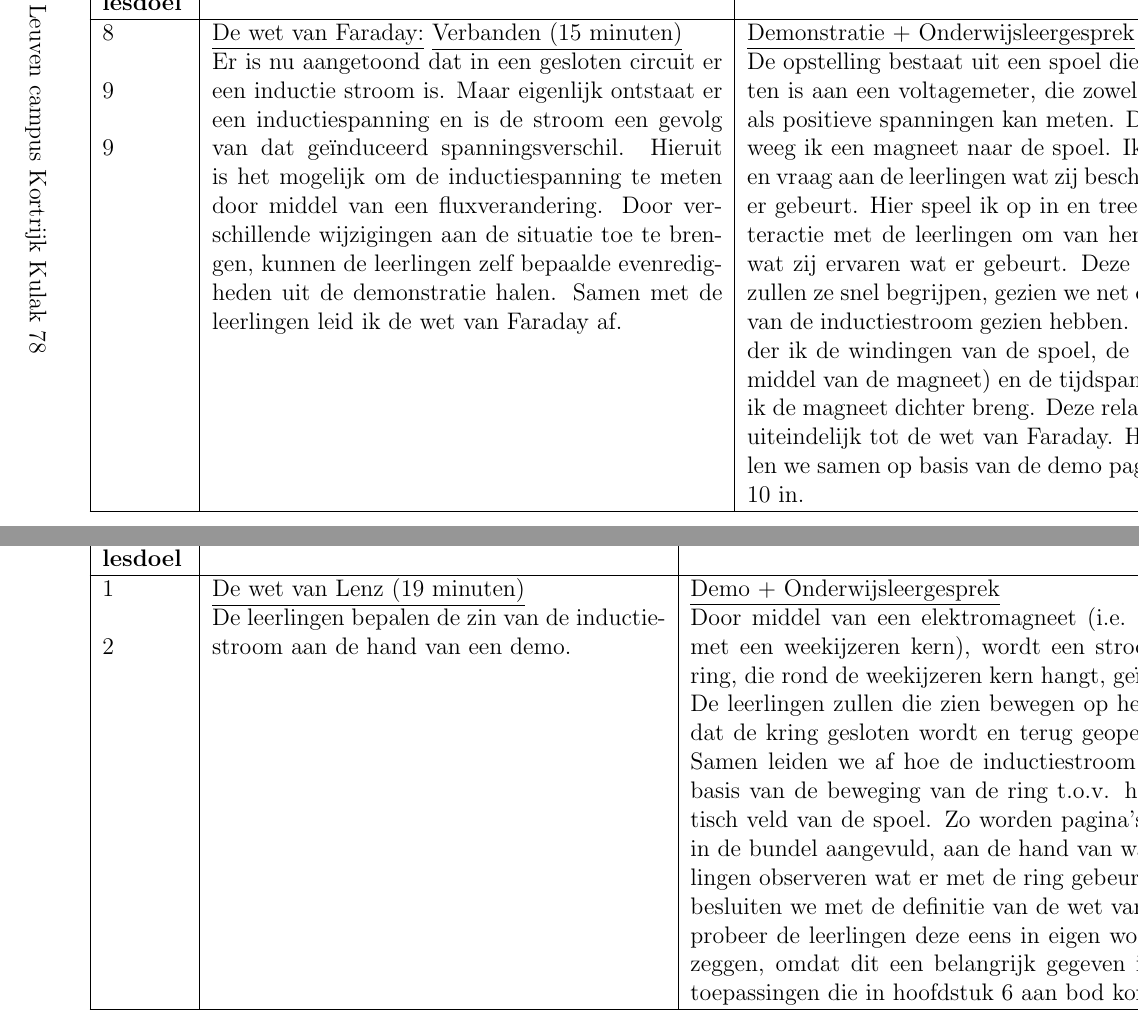
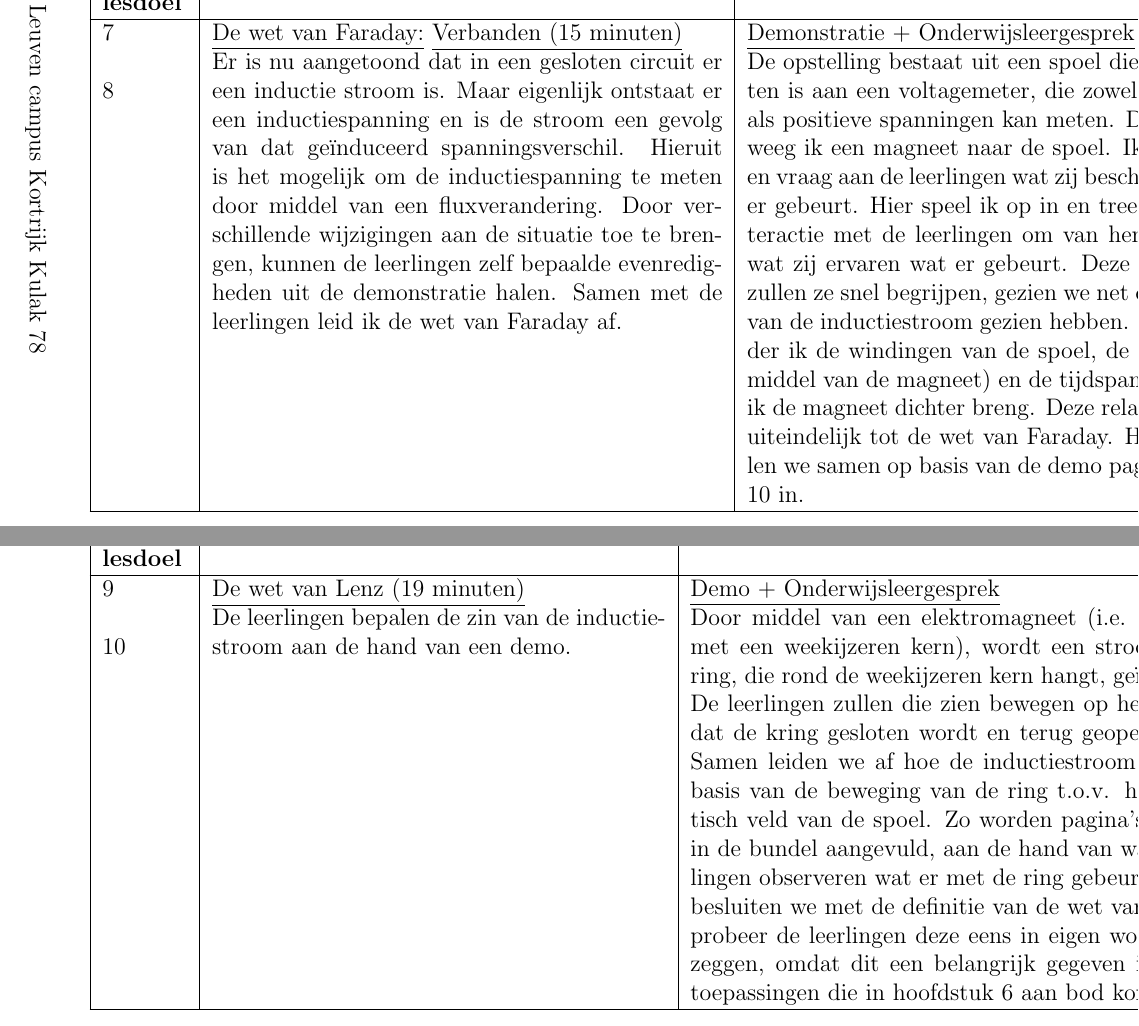
Before and after one commit to KevinTruyaert/DCS, a LaTeX document (Stageportfolio.tex, which reads LesvoorbereidingVISO1415_KorteBesprekingDeStroombalans_Inductie.tex): two parts of pages 78 and 79 of 105, joined at a grey line, cut so that both start at the same text. Compiled offline with pdfLaTeX.

Commit message:
Adapt1415

```diff
--- a/LesvoorbereidingVISO1415_KorteBesprekingDeStroombalans_Inductie.tex
+++ b/LesvoorbereidingVISO1415_KorteBesprekingDeStroombalans_Inductie.tex
@@ -127,7 +127,7 @@ Ik plaats het materiaal voor de demo rond inductiespanning en -stroom op tafel.
 \begin{tabularx}{1.56\textwidth}{|p{1.5cm}|p{9cm}|X|p{4cm}|}
 	\hline
 	\textbf{Nr. lesdoel } & \textbf{Inhoud (timing)}  & \textbf{Organisatie } & \textbf{Media } \\ \hline
-	8\newline\newline 9\newline\newline 9& \underline{De wet van Faraday:} \underline{Verbanden (15 minuten)}\newline
+	7\newline\newline 8& \underline{De wet van Faraday:} \underline{Verbanden (15 minuten)}\newline
 	Er is nu aangetoond dat in een gesloten circuit er een inductie stroom is. Maar eigenlijk ontstaat er een inductiespanning en is de stroom een gevolg van dat geïnduceerd spanningsverschil. Hieruit is het mogelijk om de inductiespanning te meten door middel van een fluxverandering. Door verschillende wijzigingen aan de situatie toe te brengen, kunnen de leerlingen zelf bepaalde evenredigheden uit de demonstratie halen. Samen met de leerlingen leid ik de wet van Faraday af.
 	&  \underline{Demonstratie + Onderwijsleergesprek}\newline
 	De opstelling bestaat uit een spoel die aangesloten is aan een voltagemeter, die zowel negatieve als positieve spanningen kan meten. Daarna beweeg ik een magneet naar de spoel. Ik zeg niets en vraag aan de leerlingen wat zij beschrijven wat er gebeurt. Hier speel ik op in en treed ik in interactie met de leerlingen om van hen te horen wat zij ervaren wat er gebeurt.	Deze resultaten zullen ze snel begrijpen, gezien we net de situatie van de inductiestroom gezien hebben. Nu verander ik de windingen van de spoel, de flux (door middel van de magneet) en de tijdspanne waarin ik de magneet dichter breng. Deze relaties leiden uiteindelijk tot de wet van Faraday. Hierna vullen we samen op basis van de demo pagina's 9 en 10 in.
@@ -139,7 +139,7 @@ Ik plaats het materiaal voor de demo rond inductiespanning en -stroom op tafel.
 \begin{tabularx}{1.56\textwidth}{|p{1.5cm}|p{8cm}|X|p{4cm}|}
 	\hline
 	\textbf{Nr. lesdoel } & \textbf{Inhoud (timing)}  & \textbf{Organisatie } & \textbf{Media } \\ \hline
-	1\newline\newline 2&\underline{De wet van Lenz (19 minuten)}\newline
+	9\newline\newline 10&\underline{De wet van Lenz (19 minuten)}\newline
 	De leerlingen bepalen de zin van de inductiestroom  aan de hand van een demo.
 	&  \underline{Demo + Onderwijsleergesprek}\newline
 	Door middel van een elektromagneet (i.e. een spoel met een weekijzeren kern), wordt een stroom  in een ring, die rond de weekijzeren kern hangt, geïnduceerd. De leerlingen zullen die zien bewegen op het moment dat de kring gesloten wordt en terug geopend wordt. Samen leiden we af hoe de inductiestroom loopt, op basis van de beweging van de ring t.o.v. het magnetisch veld van de spoel. Zo worden pagina's 11 en 12 in de bundel aangevuld, aan de hand van wat de leerlingen observeren wat er met de ring gebeurt. Daarna besluiten we met de definitie van de wet van Lenz. Ik probeer de leerlingen deze eens in eigen woorden ook zeggen, omdat dit een belangrijk gegeven is voor de toepassingen die in hoofdstuk 6 aan bod komen.
```
